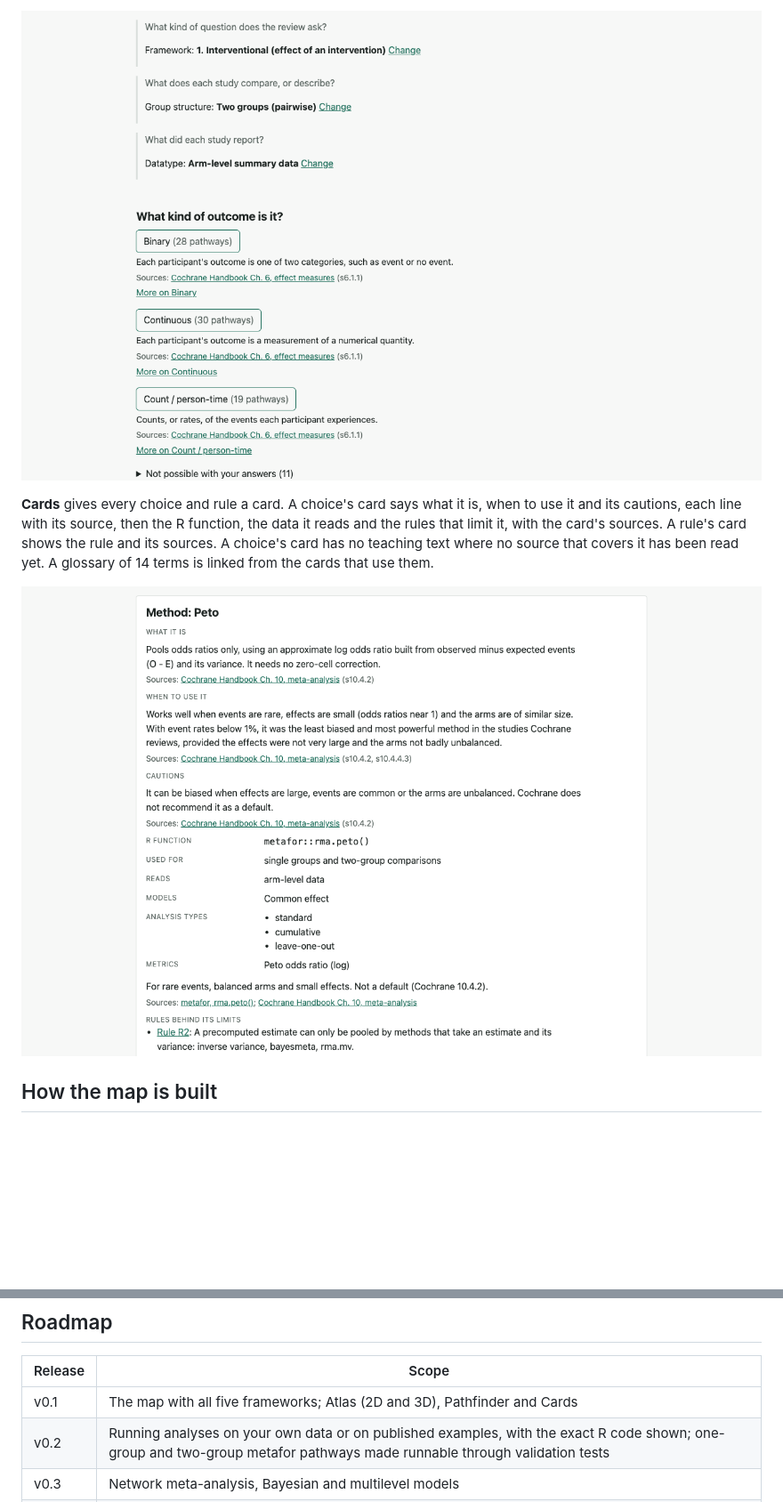
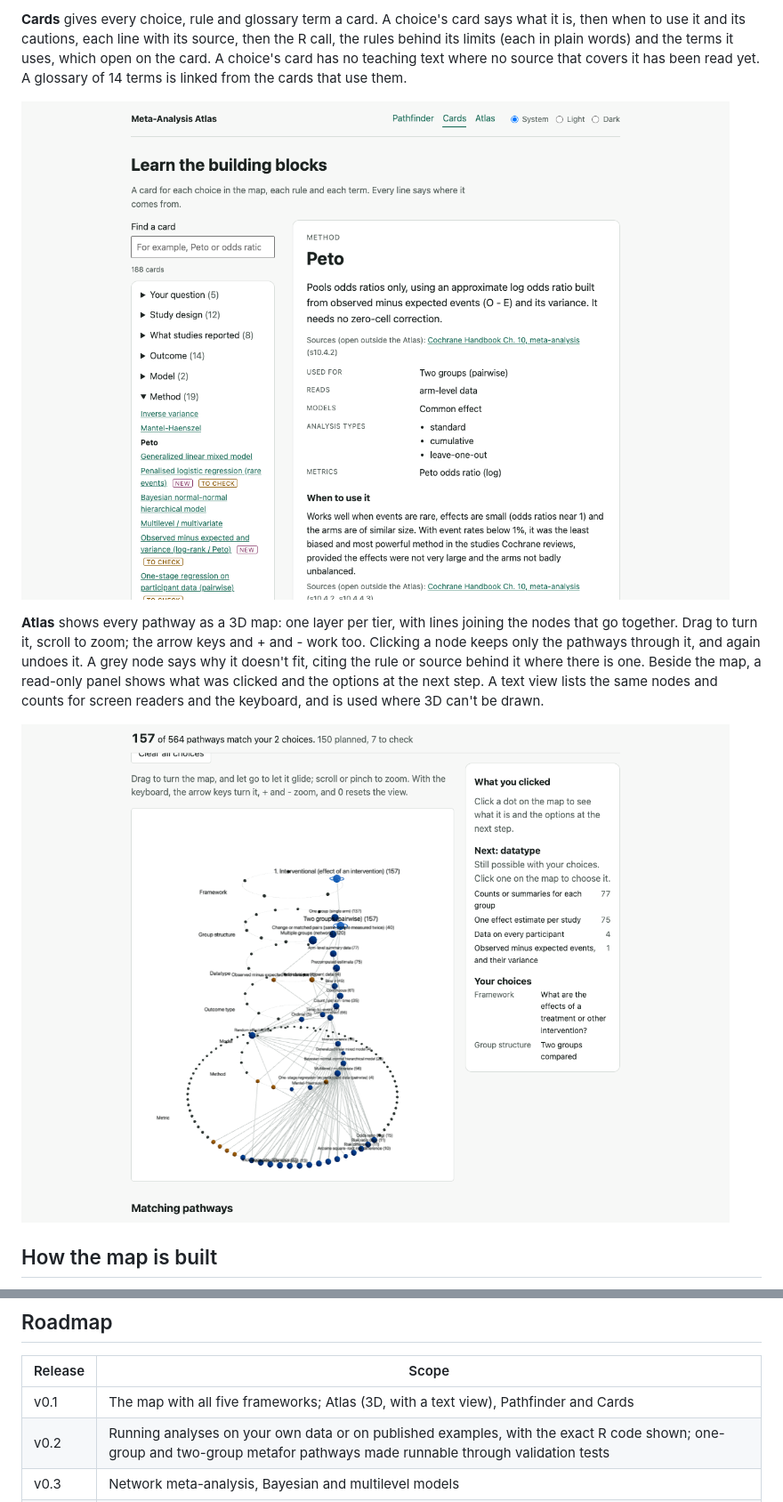
Before and after one commit to fyralex/meta-analysis-atlas, a Markdown page: README.md, 2 parts joined by grey strips. Shown at 89% size. GitHub-like rendering; pictures changed too: docs/screenshots/atlas-3d.png, docs/screenshots/cards.png, docs/screenshots/pathfinder.png; blank space fills up the shorter version.

```diff
--- a/README.md
+++ b/README.md
@@ -56,14 +52,23 @@ Its answers are shared with the Atlas.
 
-![Pathfinder after three answers, asking about the outcome](docs/screenshots/pathfinder.png)
-
-**Cards** gives every choice and rule a card. A choice's card says what it
-is, when to use it and its cautions, each line with its source, then the R
-function, the data it reads and the rules that limit it, with the card's
-sources. A rule's card shows the rule and its sources. A choice's card has no
-teaching text where no source that covers it has been read yet. A glossary of
-14 terms is linked from the cards that use them.
+**Cards** gives every choice, rule and glossary term a card. A choice's card
+says what it is, then when to use it and its cautions, each line with its
+source, then the R call, the rules behind its limits (each in plain words) and
+the terms it uses, which open on the card. A choice's card has no teaching
+text where no source that covers it has been read yet. A glossary of 14 terms is
+linked from the cards that use them.
 
 ![The card for Peto's method](docs/screenshots/cards.png)
+
+**Atlas** shows every pathway as a 3D map: one layer per tier, with lines
+joining the nodes that go together. Drag to turn it, scroll to zoom; the
+arrow keys and + and - work too. Clicking a node keeps only the pathways
+through it, and again undoes it. A grey node says why it doesn't fit, citing
+the rule or source behind it where there is one. Beside the map, a read-only
+panel shows what was clicked and the options at the next step. A text view
+lists the same nodes and counts for screen readers and the keyboard, and is
+used where 3D can't be drawn.
+
+![The Atlas: the 3D map with two choices made, and the panel beside it](docs/screenshots/atlas-3d.png)
 
 ## How the map is built
 
@@ -141,7 +146,7 @@ including changes to the methodology. The rules are in
 
 | Release | Scope |
 |---|---|
-| v0.1 | The map with all five frameworks; Atlas (2D and 3D), Pathfinder and Cards |
+| v0.1 | The map with all five frameworks; Atlas (3D, with a text view), Pathfinder and Cards |
 | v0.2 | Running analyses on your own data or on published examples, with the exact R code shown; one-group and two-group metafor pathways made runnable through validation tests |
 | v0.3 | Network meta-analysis, Bayesian and multilevel models |
 | v0.4 | Diagnostic accuracy, prognosis, and a methods advisor |
```
Also changed, not shown: other parts of README.md (+14 -18 lines), CHANGELOG.md (+50 -0 lines), docs/screenshots/atlas-2d.png (deleted), docs/screenshots/results.png (added).
